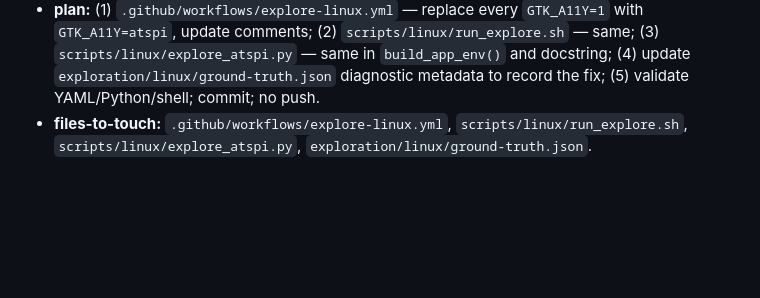
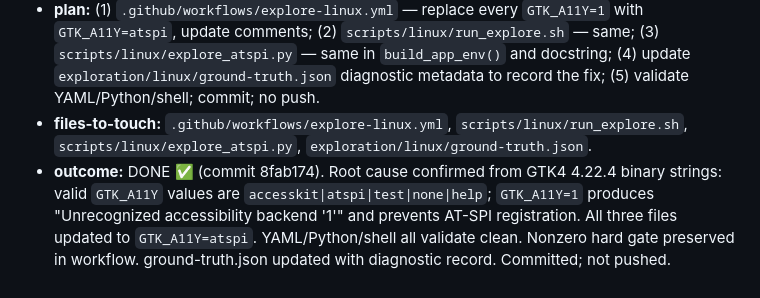
Before and after one commit to juslintek/colima-desktop, a Markdown page: .kiro/board/INTENT_LEDGER.md, the part around the change. Rendered like a GitHub page; blank space fills up the shorter version.

Commit message:
docs(board): record linexplore-fix2 outcome in INTENT_LEDGER

```diff
--- a/.kiro/board/INTENT_LEDGER.md
+++ b/.kiro/board/INTENT_LEDGER.md
@@ -167,3 +167,4 @@
 - **intent:** Fix GTK4 accessibility backend: `GTK_A11Y=1` is unrecognized (causes "Unrecognized accessibility backend '1'" error and kills AT-SPI registration). Set `GTK_A11Y=atspi` everywhere (workflow, script, Python). Verified from GTK4 4.22.4 binary: valid values are `accesskit|atspi|test|none|help`; `atspi` is the Linux AT-SPI backend.
 - **plan:** (1) `.github/workflows/explore-linux.yml` — replace every `GTK_A11Y=1` with `GTK_A11Y=atspi`, update comments; (2) `scripts/linux/run_explore.sh` — same; (3) `scripts/linux/explore_atspi.py` — same in `build_app_env()` and docstring; (4) update `exploration/linux/ground-truth.json` diagnostic metadata to record the fix; (5) validate YAML/Python/shell; commit; no push.
 - **files-to-touch:** `.github/workflows/explore-linux.yml`, `scripts/linux/run_explore.sh`, `scripts/linux/explore_atspi.py`, `exploration/linux/ground-truth.json`.
+- **outcome:** DONE ✅ (commit 8fab174). Root cause confirmed from GTK4 4.22.4 binary strings: valid `GTK_A11Y` values are `accesskit|atspi|test|none|help`; `GTK_A11Y=1` produces "Unrecognized accessibility backend '1'" and prevents AT-SPI registration. All three files updated to `GTK_A11Y=atspi`. YAML/Python/shell all validate clean. Nonzero hard gate preserved in workflow. ground-truth.json updated with diagnostic record. Committed; not pushed.
```
